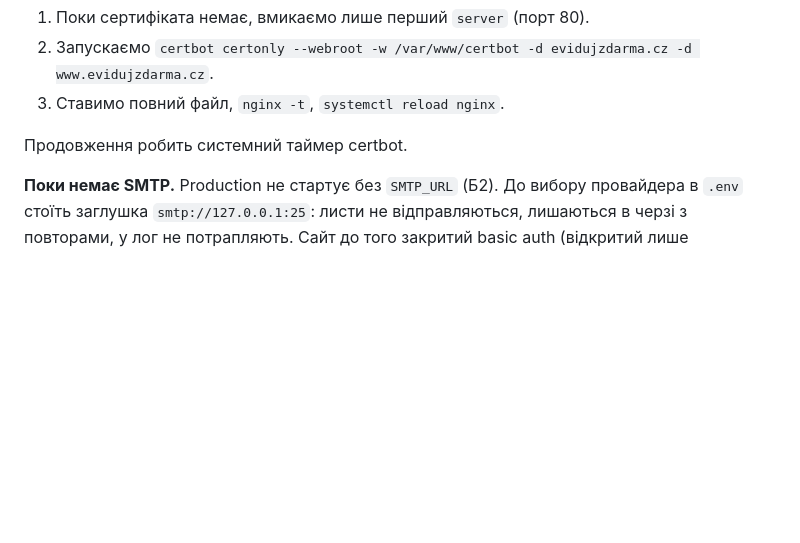
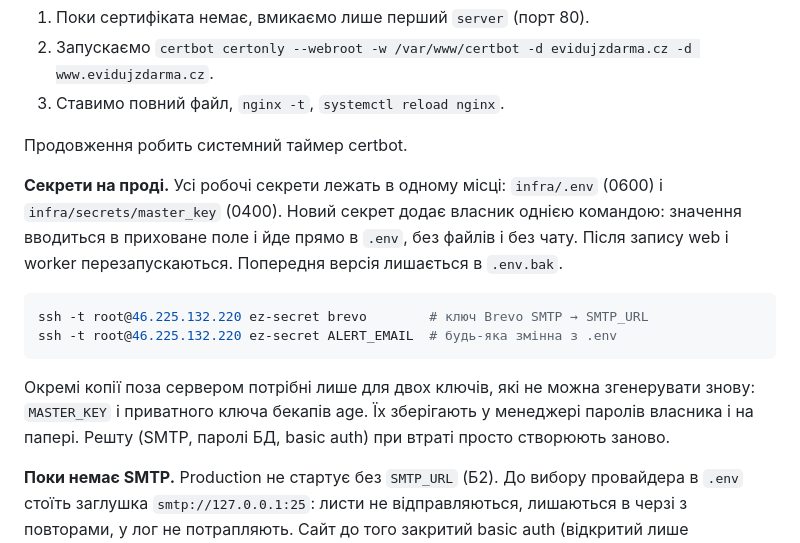
Before and after one commit to ostepeniev/evidujzdarma, a Markdown page: docs/deploy.md, the part around the change. Drawn GitHub-style; blank space fills up the shorter version.

Commit message:
deploy.md: secrets live only in infra/.env, added via ez-secret
Co-Authored-By: Claude Opus 5.5 <noreply@anthropic.com>
Claude-Session: https://claude.ai/code/session_01Uz99YpzYNVQYSzn6aKWsxY

````diff
--- a/docs/deploy.md
+++ b/docs/deploy.md
@@ -206,6 +206,15 @@ cd infra && docker compose -f docker-compose.yml -f docker-compose.nginx.yml up
 
 Продовження робить системний таймер certbot.
 
+**Секрети на проді.** Усі робочі секрети лежать в одному місці: `infra/.env` (0600) і `infra/secrets/master_key` (0400). Новий секрет додає власник однією командою: значення вводиться в приховане поле і йде прямо в `.env`, без файлів і без чату. Після запису web і worker перезапускаються. Попередня версія лишається в `.env.bak`.
+
+```bash
+ssh -t root@46.225.132.220 ez-secret brevo        # ключ Brevo SMTP → SMTP_URL
+ssh -t root@46.225.132.220 ez-secret ALERT_EMAIL  # будь-яка змінна з .env
+```
+
+Окремі копії поза сервером потрібні лише для двох ключів, які не можна згенерувати знову: `MASTER_KEY` і приватного ключа бекапів age. Їх зберігають у менеджері паролів власника і на папері. Решту (SMTP, паролі БД, basic auth) при втраті просто створюють заново.
+
 **Поки немає SMTP.** Production не стартує без `SMTP_URL` (Б2). До вибору провайдера в `.env` стоїть заглушка `smtp://127.0.0.1:25`: листи не відправляються, лишаються в черзі з повторами, у лог не потрапляють. Сайт до того закритий basic auth (відкритий лише `/api/health`), бо без пошти не працює вхід. Коли буде SMTP:
 
 1. Впишіть справжній `SMTP_URL` і `docker compose … up -d`.
````
